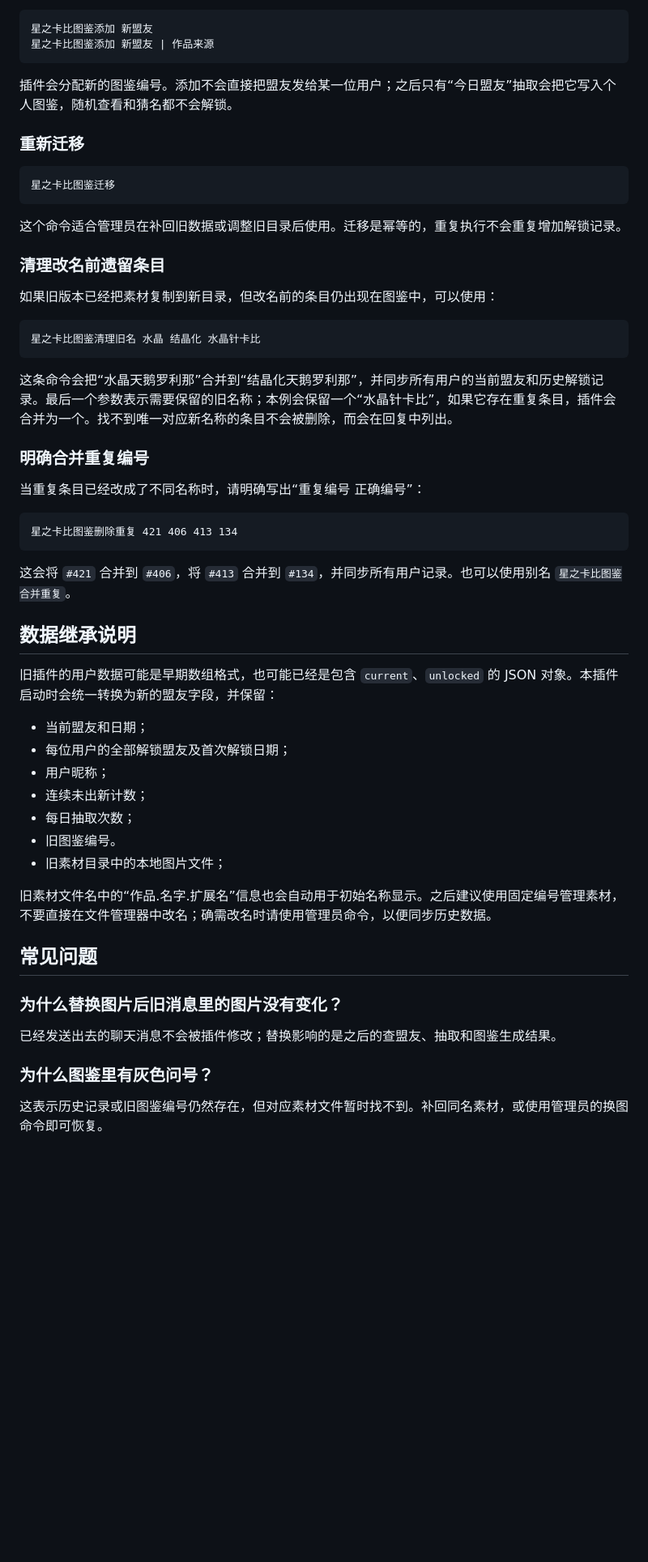
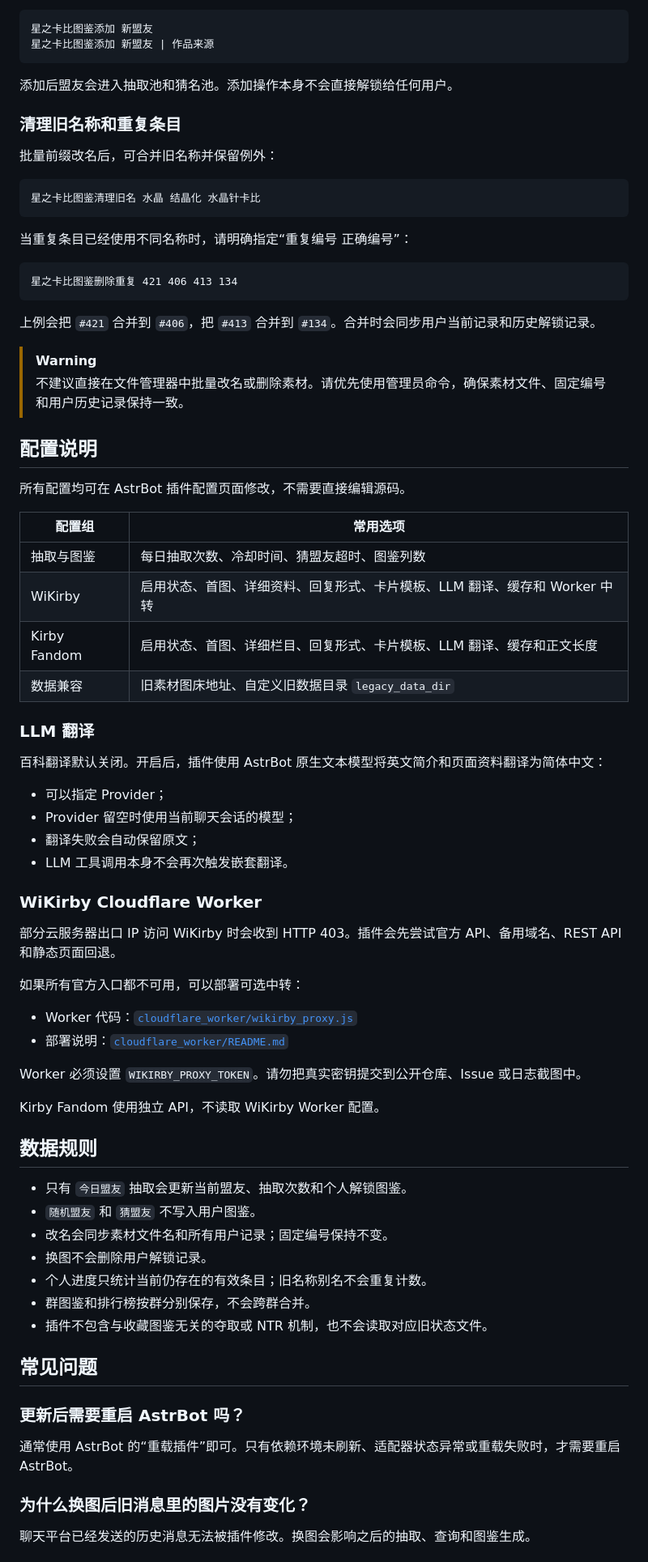
Before and after one commit to Whereis-Alice/astrbot_plugin_kirby_catalog, a Markdown page: README.md, the part around one of its changes. Shown at 81% size. Rendered like a GitHub page; blank space fills up the shorter version.

````diff
--- a/README.md
+++ b/README.md
@@ -158,57 +294,77 @@ data/plugin_data/astrbot_plugin_AnimeWife/img/wife
 星之卡比图鉴添加 新盟友 | 作品来源
 ```
 
-插件会分配新的图鉴编号。添加不会直接把盟友发给某一位用户；之后只有“今日盟友”抽取会把它写入个人图鉴，随机查看和猜名都不会解锁。
+添加后盟友会进入抽取池和猜名池。添加操作本身不会直接解锁给任何用户。
 
-### 重新迁移
+### 清理旧名称和重复条目
 
-```text
-星之卡比图鉴迁移
-```
-
-这个命令适合管理员在补回旧数据或调整旧目录后使用。迁移是幂等的，重复执行不会重复增加解锁记录。
-
-### 清理改名前遗留条目
-
-如果旧版本已经把素材复制到新目录，但改名前的条目仍出现在图鉴中，可以使用：
+批量前缀改名后，可合并旧名称并保留例外：
 
 ```text
 星之卡比图鉴清理旧名 水晶 结晶化 水晶针卡比
 ```
 
-这条命令会把“水晶天鹅罗利那”合并到“结晶化天鹅罗利那”，并同步所有用户的当前盟友和历史解锁记录。最后一个参数表示需要保留的旧名称；本例会保留一个“水晶针卡比”，如果它存在重复条目，插件会合并为一个。找不到唯一对应新名称的条目不会被删除，而会在回复中列出。
-
-### 明确合并重复编号
-
-当重复条目已经改成了不同名称时，请明确写出“重复编号 正确编号”：
+当重复条目已经使用不同名称时，请明确指定“重复编号 正确编号”：
 
 ```text
 星之卡比图鉴删除重复 421 406 413 134
 ```
 
-这会将 `#421` 合并到 `#406`，将 `#413` 合并到 `#134`，并同步所有用户记录。也可以使用别名 `星之卡比图鉴合并重复`。
+上例会把 `#421` 合并到 `#406`，把 `#413` 合并到 `#134`。合并时会同步用户当前记录和历史解锁记录。
 
-## 数据继承说明
+> [!WARNING]
+> 不建议直接在文件管理器中批量改名或删除素材。请优先使用管理员命令，确保素材文件、固定编号和用户历史记录保持一致。
 
-旧插件的用户数据可能是早期数组格式，也可能已经是包含 `current`、`unlocked` 的 JSON 对象。本插件启动时会统一转换为新的盟友字段，并保留：
+## 配置说明
 
-- 当前盟友和日期；
-- 每位用户的全部解锁盟友及首次解锁日期；
-- 用户昵称；
-- 连续未出新计数；
-- 每日抽取次数；
-- 旧图鉴编号。
-- 旧素材目录中的本地图片文件；
+所有配置均可在 AstrBot 插件配置页面修改，不需要直接编辑源码。
 
-旧素材文件名中的“作品.名字.扩展名”信息也会自动用于初始名称显示。之后建议使用固定编号管理素材，不要直接在文件管理器中改名；确需改名时请使用管理员命令，以便同步历史数据。
+| 配置组 | 常用选项 |
+| --- | --- |
+| 抽取与图鉴 | 每日抽取次数、冷却时间、猜盟友超时、图鉴列数 |
+| WiKirby | 启用状态、首图、详细资料、回复形式、卡片模板、LLM 翻译、缓存和 Worker 中转 |
+| Kirby Fandom | 启用状态、首图、详细栏目、回复形式、卡片模板、LLM 翻译、缓存和正文长度 |
+| 数据兼容 | 旧素材图床地址、自定义旧数据目录 `legacy_data_dir` |
+
+### LLM 翻译
+
+百科翻译默认关闭。开启后，插件使用 AstrBot 原生文本模型将英文简介和页面资料翻译为简体中文：
+
+- 可以指定 Provider；
+- Provider 留空时使用当前聊天会话的模型；
+- 翻译失败会自动保留原文；
+- LLM 工具调用本身不会再次触发嵌套翻译。
+
+### WiKirby Cloudflare Worker
+
+部分云服务器出口 IP 访问 WiKirby 时会收到 HTTP 403。插件会先尝试官方 API、备用域名、REST API 和静态页面回退。
+
+如果所有官方入口都不可用，可以部署可选中转：
+
+- Worker 代码：[`cloudflare_worker/wikirby_proxy.js`](cloudflare_worker/wikirby_proxy.js)
+- 部署说明：[`cloudflare_worker/README.md`](cloudflare_worker/README.md)
+
+Worker 必须设置 `WIKIRBY_PROXY_TOKEN`。请勿把真实密钥提交到公开仓库、Issue 或日志截图中。
+
+Kirby Fandom 使用独立 API，不读取 WiKirby Worker 配置。
+
+## 数据规则
+
+- 只有 `今日盟友` 抽取会更新当前盟友、抽取次数和个人解锁图鉴。
+- `随机盟友` 和 `猜盟友` 不写入用户图鉴。
+- 改名会同步素材文件名和所有用户记录；固定编号保持不变。
+- 换图不会删除用户解锁记录。
+- 个人进度只统计当前仍存在的有效条目；旧名称别名不会重复计数。
+- 群图鉴和排行榜按群分别保存，不会跨群合并。
+- 插件不包含与收藏图鉴无关的夺取或 NTR 机制，也不会读取对应旧状态文件。
 
 ## 常见问题
 
-### 为什么替换图片后旧消息里的图片没有变化？
+### 更新后需要重启 AstrBot 吗？
 
-已经发送出去的聊天消息不会被插件修改；替换影响的是之后的查盟友、抽取和图鉴生成结果。
+通常使用 AstrBot 的“重载插件”即可。只有依赖环境未刷新、适配器状态异常或重载失败时，才需要重启 AstrBot。
 
-### 为什么图鉴里有灰色问号？
+### 为什么换图后旧消息里的图片没有变化？
 
-这表示历史记录或旧图鉴编号仍然存在，但对应素材文件暂时找不到。补回同名素材，或使用管理员的换图命令即可恢复。
+聊天平台已经发送的历史消息无法被插件修改。换图会影响之后的抽取、查询和图鉴生成。
 
````
Also changed, not shown: other parts of README.md (+253 -111 lines).
